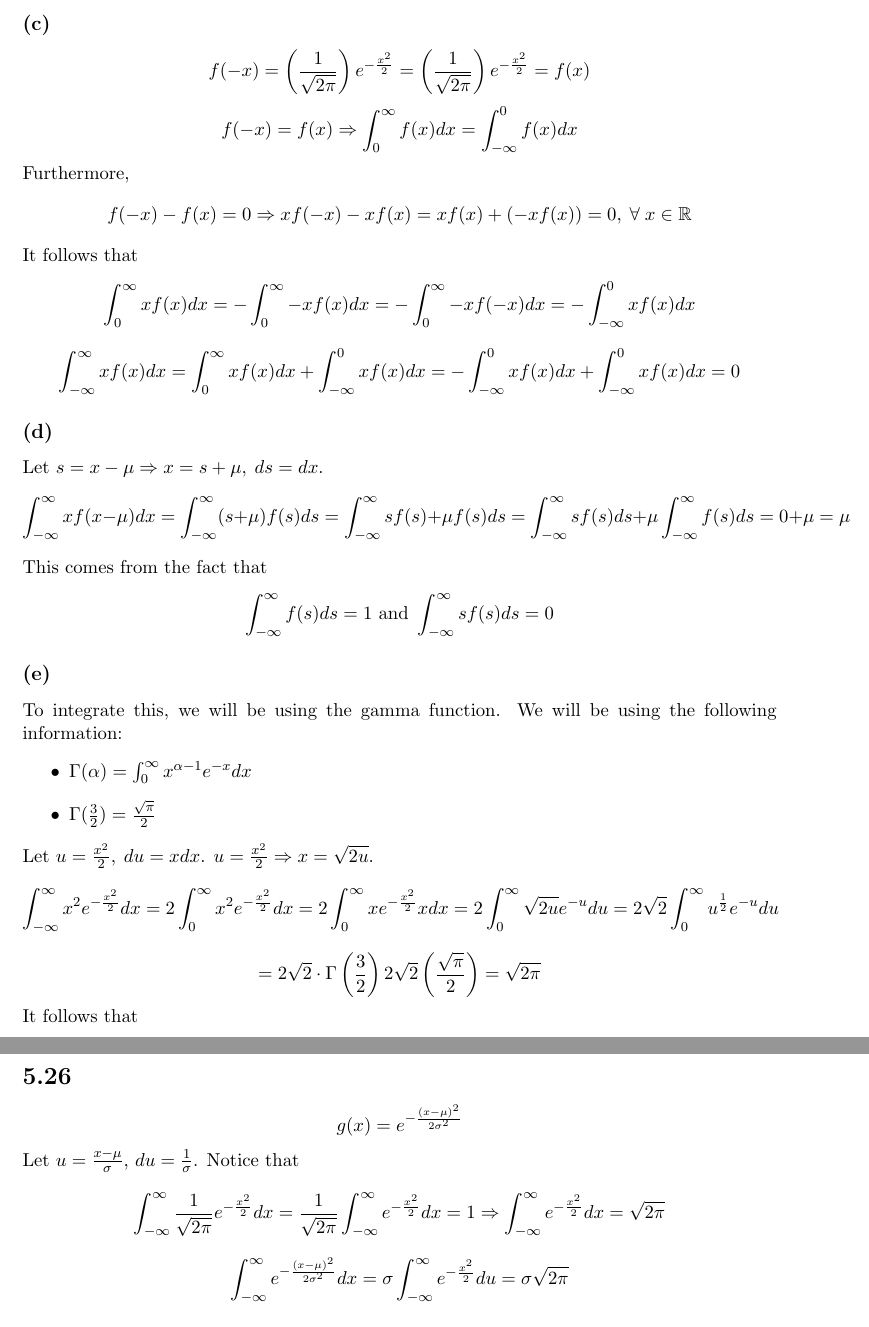
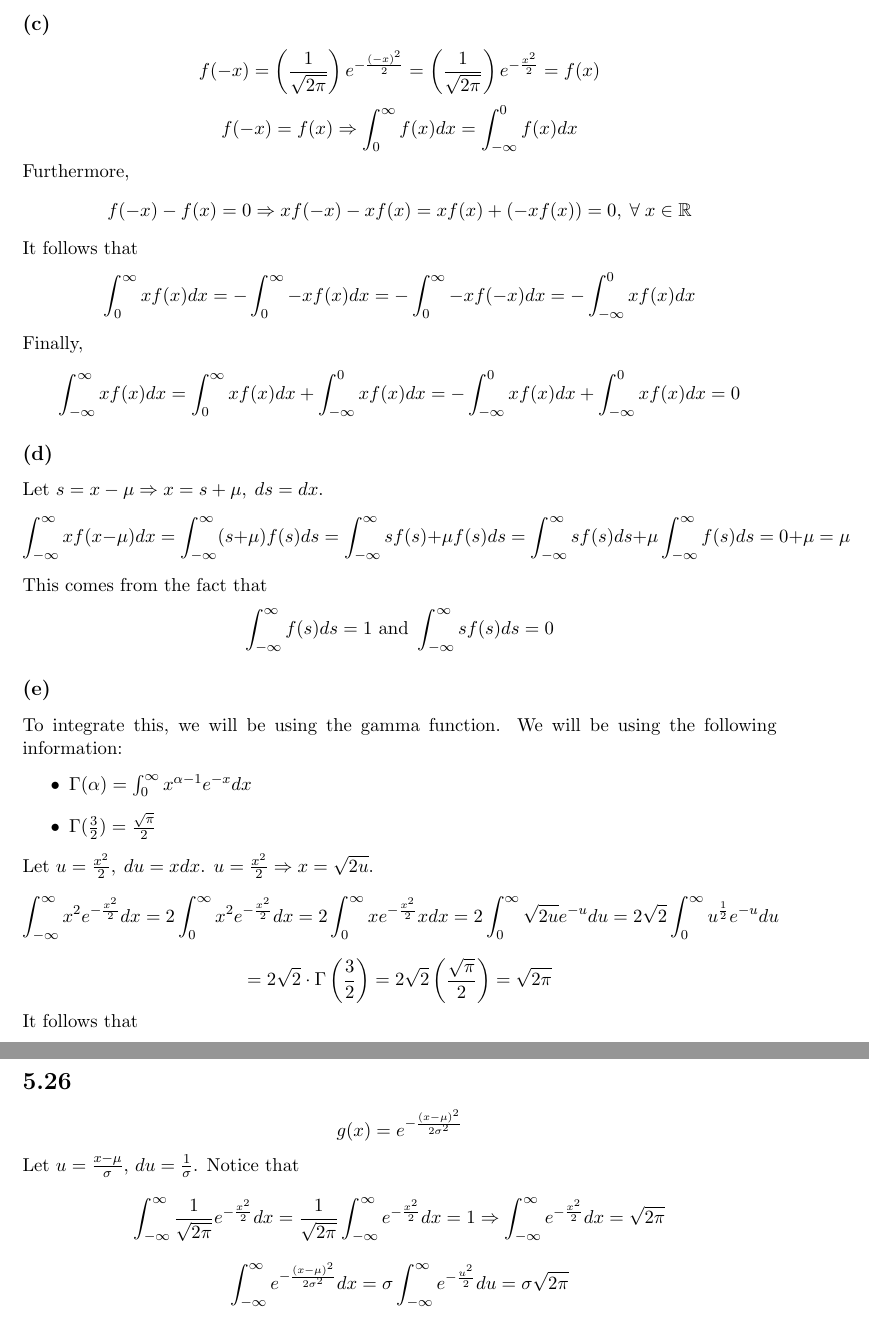
Before and after one commit to njm2015/cs361, a LaTeX document (ps5/ps5.tex): two parts of pages 3 and 4 of 4, joined at a grey line, cut so that both start at the same text. Compiled offline with pdfLaTeX.

Commit message:
ps5 final

```diff
--- a/ps5/ps5.tex
+++ b/ps5/ps5.tex
@@ -57,10 +57,11 @@ This implies that
 \subsection*{(c)}
-\[f(-x)=\left(\frac{1}{\sqrt{2\pi}}\right)e^{-\frac{x^2}{2}}=\left(\frac{1}{\sqrt{2\pi}}\right)e^{-\frac{x^2}{2}}=f(x)\]
+\[f(-x)=\left(\frac{1}{\sqrt{2\pi}}\right)e^{-\frac{(-x)^2}{2}}=\left(\frac{1}{\sqrt{2\pi}}\right)e^{-\frac{x^2}{2}}=f(x)\]
 \[f(-x)=f(x)\Rightarrow\int_0^{\infty}f(x)dx=\int_{-\infty}^0f(x)dx\]
 Furthermore,
 \[f(-x)-f(x)=0\Rightarrow xf(-x)-xf(x)=xf(x)+(-xf(x))=0,\hspace{1mm}\forall\hspace{1mm}x\in\mathbb{R}\]
 It follows that
 \[\int_0^{\infty}xf(x)dx=-\int_0^{\infty}-xf(x)dx=-\int_0^{\infty}-xf(-x)dx=-\int_{-\infty}^0xf(x)dx\]
+Finally,
 \[\int_{-\infty}^{\infty}xf(x)dx=\int_0^{\infty}xf(x)dx+\int_{-\infty}^0xf(x)dx=-\int_{-\infty}^0xf(x)dx+\int_{-\infty}^0xf(x)dx=0\]
 \subsection*{(d)}
 Let $s=x-\mu\Rightarrow x=s+\mu,\hspace{1mm}ds=dx$.
@@ -75,7 +76,7 @@ To integrate this, we will be using the gamma function. We will be using the fol
 \end{itemize}
 Let $u=\frac{x^2}{2},\hspace{1mm}du=xdx$. $u=\frac{x^2}{2}\Rightarrow x=\sqrt{2u}$.
 \[\int_{-\infty}^{\infty}x^2e^{-\frac{x^2}{2}}dx=2\int_0^{\infty}x^2e^{-\frac{x^2}{2}}dx=2\int_0^{\infty}xe^{-\frac{x^2}{2}}xdx=2\int_0^{\infty}\sqrt{2u}e^{-u}du=2\sqrt{2}\int_0^{\infty}u^{\frac{1}{2}}e^{-u}du\]
-\[=2\sqrt{2}\cdot\Gamma\left(\frac{3}{2}\right)2\sqrt{2}\left(\frac{\sqrt{\pi}}{2}\right)=\sqrt{2\pi}\]
+\[=2\sqrt{2}\cdot\Gamma\left(\frac{3}{2}\right)=2\sqrt{2}\left(\frac{\sqrt{\pi}}{2}\right)=\sqrt{2\pi}\]
 It follows that
 \[\int_{-\infty}^{\infty}x^2\left(\frac{1}{\sqrt{2\pi}}e^{-\frac{x^2}{2}}\right)dx=\frac{1}{\sqrt{2\pi}}\int_{-\infty}^{\infty}x^2e^{-\frac{x^2}{2}}dx=\frac{1}{\sqrt{2\pi}}\cdot\sqrt{2\pi}=1\]
 \clearpage
@@ -83,7 +84,7 @@ It follows that
 \[g(x)=e^{-\frac{(x-\mu)^2}{2\sigma^2}}\]
 Let $u=\frac{x-\mu}{\sigma}$, $du=\frac{1}{\sigma}$. Notice that
 \[\int_{-\infty}^{\infty}\frac{1}{\sqrt{2\pi}}e^{-\frac{x^2}{2}}dx=\frac{1}{\sqrt{2\pi}}\int_{-\infty}^{\infty}e^{-\frac{x^2}{2}}dx=1\Rightarrow\int_{-\infty}^{\infty}e^{-\frac{x^2}{2}}dx=\sqrt{2\pi}\]
-\[\int_{-\infty}^{\infty}e^{-\frac{(x-\mu)^2}{2\sigma^2}}dx=\sigma\int_{-\infty}^{\infty}e^{-\frac{x^2}{2}}du=\sigma\sqrt{2\pi}\]
+\[\int_{-\infty}^{\infty}e^{-\frac{(x-\mu)^2}{2\sigma^2}}dx=\sigma\int_{-\infty}^{\infty}e^{-\frac{u^2}{2}}du=\sigma\sqrt{2\pi}\]
 
 \section*{5.28}
 \subsection*{(a)}
```
Also changed, not shown: ps5/ps5.pdf, ps5/ps5.tex (4 more changed lines), 1 other file.
